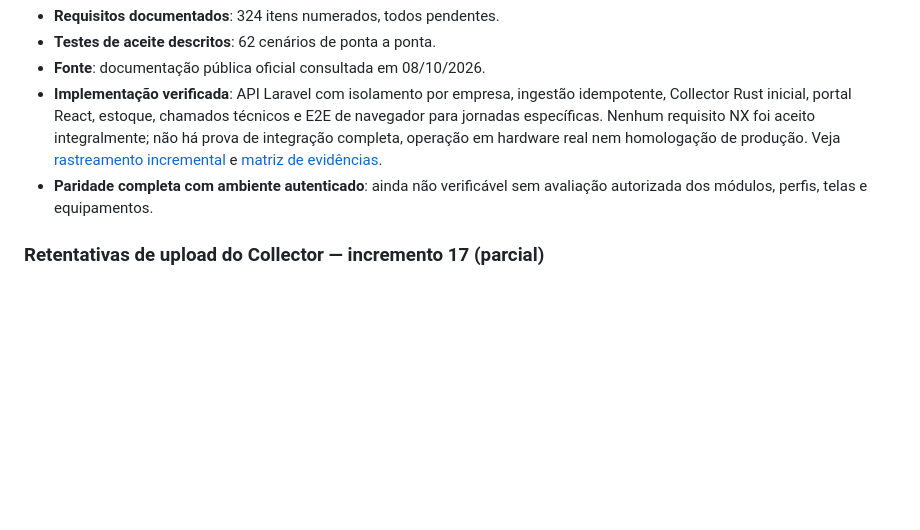
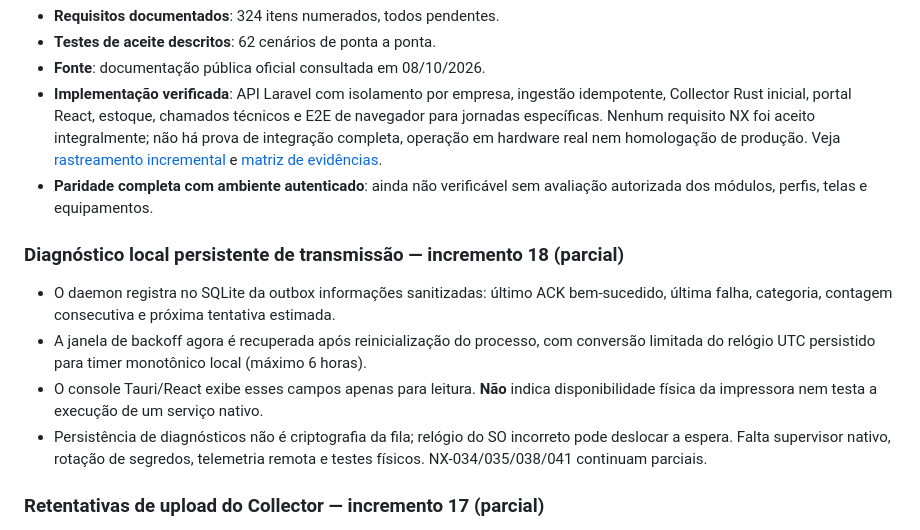
Before and after one commit to gabriell211/Nexa-System, a Markdown page: README.md, the part around the change. GitHub-like rendering; blank space fills up the shorter version.

Commit message:
docs(collector): trace durable retry state and local status without claiming field acceptance

```diff
--- a/README.md
+++ b/README.md
@@ -16,6 +16,13 @@
 - **Fonte**: documentação pública oficial consultada em 08/10/2026.
 - **Implementação verificada**: API Laravel com isolamento por empresa, ingestão idempotente, Collector Rust inicial, portal React, estoque, chamados técnicos e E2E de navegador para jornadas específicas. Nenhum requisito NX foi aceito integralmente; não há prova de integração completa, operação em hardware real nem homologação de produção. Veja [rastreamento incremental](docs/EXECUTION-TRACKER.md) e [matriz de evidências](docs/REQUIREMENT-VERIFICATION-MATRIX.md).
 - **Paridade completa com ambiente autenticado**: ainda não verificável sem avaliação autorizada dos módulos, perfis, telas e equipamentos.
+
+### Diagnóstico local persistente de transmissão — incremento 18 (parcial)
+
+- O daemon registra no SQLite da outbox informações sanitizadas: último ACK bem-sucedido, última falha, categoria, contagem consecutiva e próxima tentativa estimada.
+- A janela de backoff agora é recuperada após reinicialização do processo, com conversão limitada do relógio UTC persistido para timer monotônico local (máximo 6 horas).
+- O console Tauri/React exibe esses campos apenas para leitura. **Não** indica disponibilidade física da impressora nem testa a execução de um serviço nativo.
+- Persistência de diagnósticos não é criptografia da fila; relógio do SO incorreto pode deslocar a espera. Falta supervisor nativo, rotação de segredos, telemetria remota e testes físicos. NX-034/035/038/041 continuam parciais.
 
 ### Retentativas de upload do Collector — incremento 17 (parcial)
 
```
